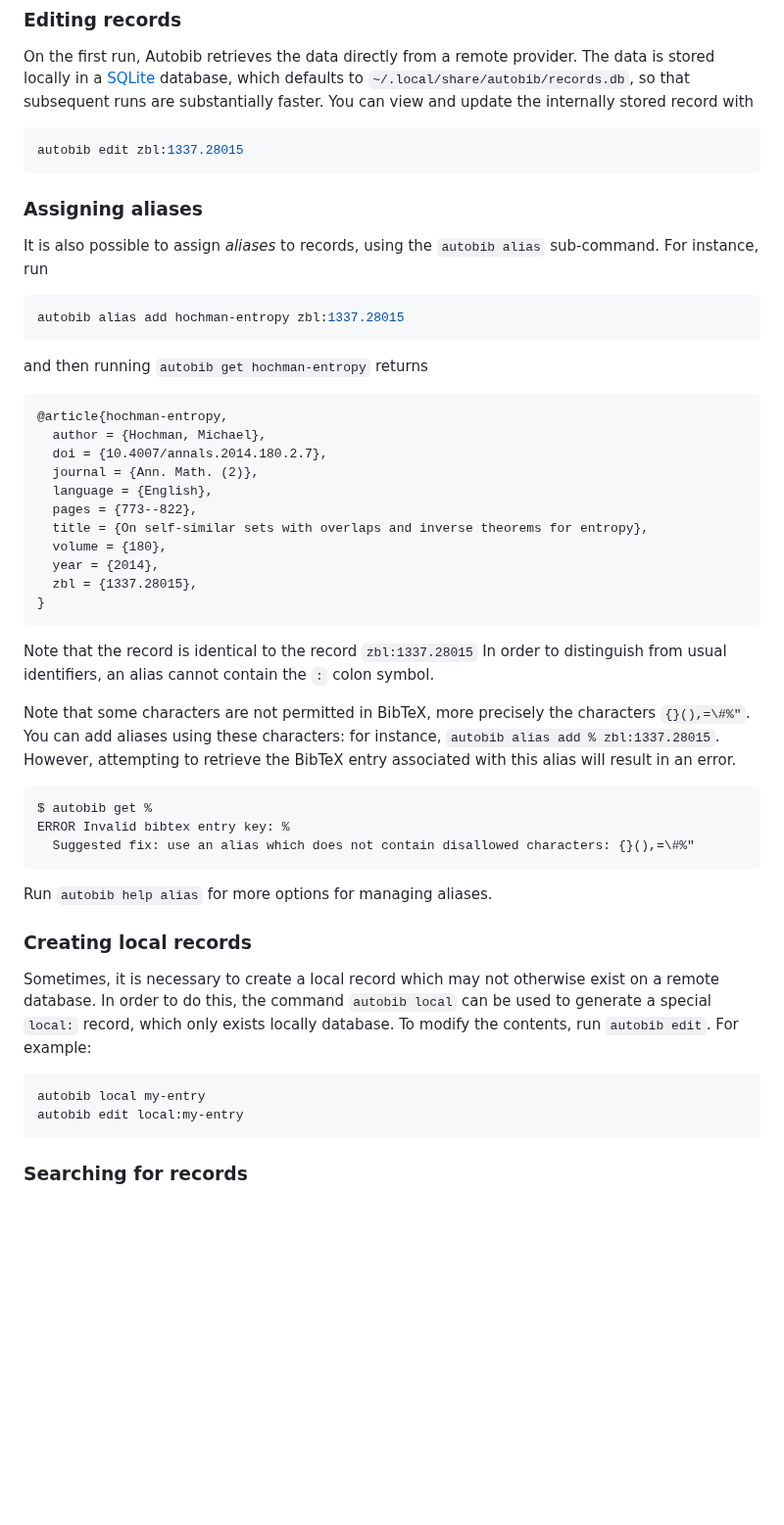
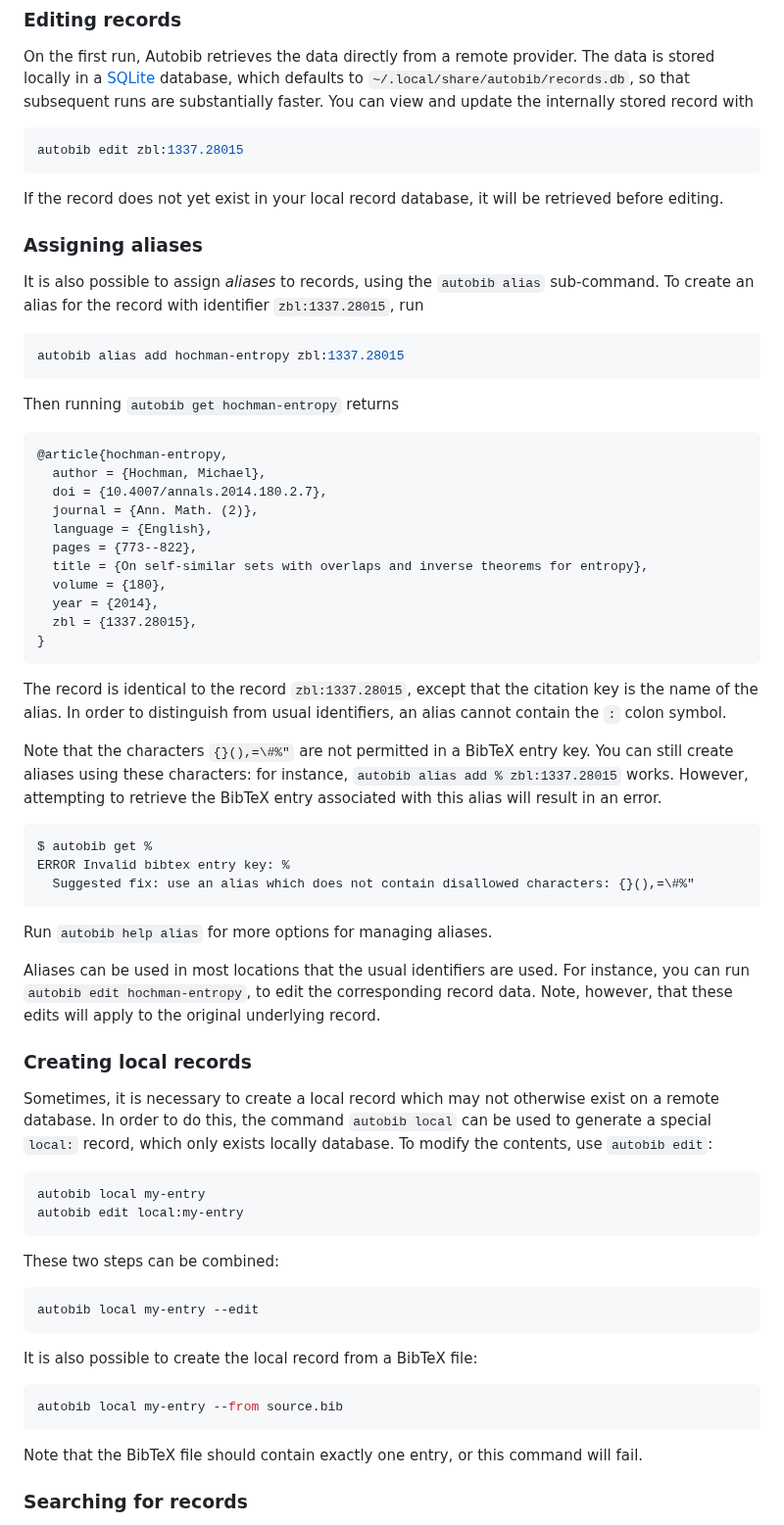
Before and after one commit to autobib/autobib, a Markdown page: README.md, the part around the change. Shown at 98% size. GitHub-like rendering; blank space fills up the shorter version.

Commit message:
Some other minor readme improvements

````diff
--- a/README.md
+++ b/README.md
@@ -95,15 +95,16 @@ You can view and update the internally stored record with
 ```bash
 autobib edit zbl:1337.28015
 ```
+If the record does not yet exist in your local record database, it will be retrieved before editing.
 
 ### Assigning aliases
 
 It is also possible to assign *aliases* to records, using the `autobib alias` sub-command.
-For instance, run
+To create an alias for the record with identifier `zbl:1337.28015`, run
 ```bash
 autobib alias add hochman-entropy zbl:1337.28015
 ```
-and then running `autobib get hochman-entropy` returns
+Then running `autobib get hochman-entropy` returns
 ```bib
 @article{hochman-entropy,
   author = {Hochman, Michael},
@@ -117,11 +118,11 @@ and then running `autobib get hochman-entropy` returns
   zbl = {1337.28015},
 }
 ```
-Note that the record is identical to the record `zbl:1337.28015`
+The record is identical to the record `zbl:1337.28015`, except that the citation key is the name of the alias.
 In order to distinguish from usual identifiers, an alias cannot contain the `:` colon symbol.
 
-Note that some characters are not permitted in BibTeX, more precisely the characters `{}(),=\#%"`.
-You can add aliases using these characters: for instance, `autobib alias add % zbl:1337.28015`.
+Note that the characters `{}(),=\#%"` are not permitted in a BibTeX entry key.
+You can still create aliases using these characters: for instance, `autobib alias add % zbl:1337.28015` works.
 However, attempting to retrieve the BibTeX entry associated with this alias will result in an error.
 ```
 $ autobib get %
@@ -130,16 +131,28 @@ ERROR Invalid bibtex entry key: %
 ```
 Run `autobib help alias` for more options for managing aliases.
 
+Aliases can be used in most locations that the usual identifiers are used.
+For instance, you can run `autobib edit hochman-entropy`, to edit the corresponding record data.
+Note, however, that these edits will apply to the original underlying record.
+
 ### Creating local records
 
 Sometimes, it is necessary to create a local record which may not otherwise exist on a remote database.
 In order to do this, the command `autobib local` can be used to generate a special `local:` record, which only exists locally database.
-To modify the contents, run `autobib edit`.
-For example:
+To modify the contents, use `autobib edit`:
 ```bash
 autobib local my-entry
 autobib edit local:my-entry
 ```
+These two steps can be combined:
+```bash
+autobib local my-entry --edit
+```
+It is also possible to create the local record from a BibTeX file:
+```bash
+autobib local my-entry --from source.bib
+```
+Note that the BibTeX file should contain exactly one entry, or this command will fail.
 
 ### Searching for records
 
````
